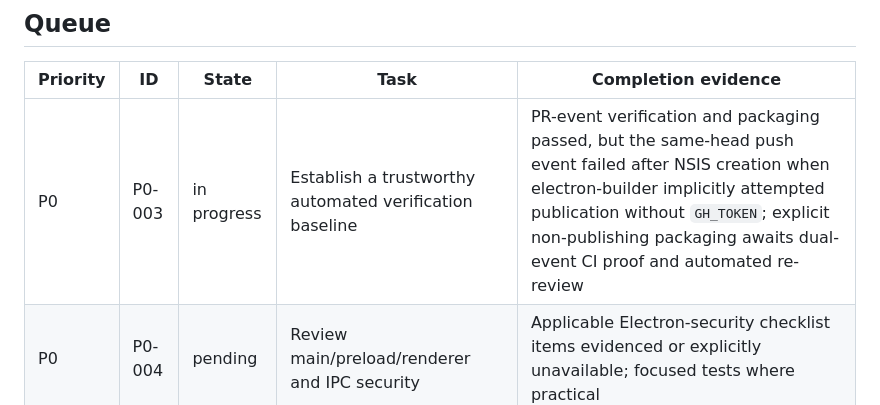
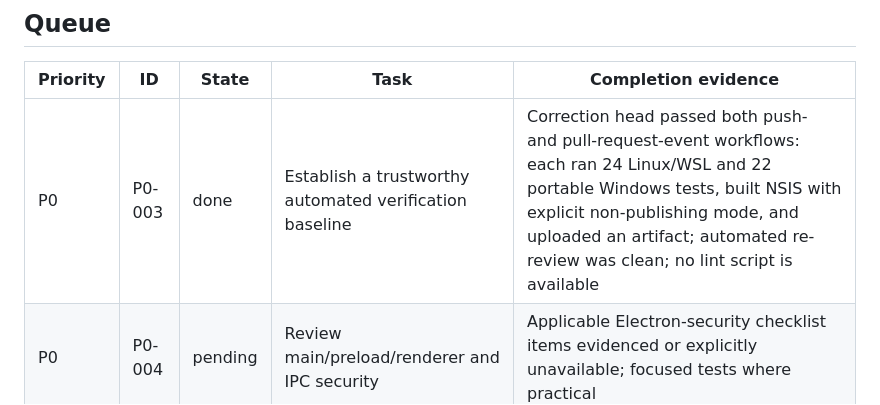
Before and after one commit to beautysamurai/workbench, a Markdown page: TASKS.md, the part around the change. Drawn GitHub-style.

```diff
--- a/TASKS.md
+++ b/TASKS.md
@@ -51,7 +51,7 @@ States: `pending` · `in progress` · `blocked` · `done`
 
 | Priority | ID | State | Task | Completion evidence |
 |---|---|---|---|---|
-| P0 | P0-003 | in progress | Establish a trustworthy automated verification baseline | PR-event verification and packaging passed, but the same-head push event failed after NSIS creation when electron-builder implicitly attempted publication without `GH_TOKEN`; explicit non-publishing packaging awaits dual-event CI proof and automated re-review |
+| P0 | P0-003 | done | Establish a trustworthy automated verification baseline | Correction head passed both push- and pull-request-event workflows: each ran 24 Linux/WSL and 22 portable Windows tests, built NSIS with explicit non-publishing mode, and uploaded an artifact; automated re-review was clean; no lint script is available |
 | P0 | P0-004 | pending | Review main/preload/renderer and IPC security | Applicable Electron-security checklist items evidenced or explicitly unavailable; focused tests where practical |
 | P1 | P1-001 | pending | Verify terminal and process lifecycle | Applicable terminal checklist items evidenced or explicitly unavailable, including CWD, I/O, cancel, restart, and cleanup |
 | P1 | P1-002 | pending | Verify workspace behavior and path handling | Applicable workspace checklist items evidenced or explicitly unavailable, including path boundaries and platform forms |
```
Also changed, not shown: WORKBENCH_PROGRESS.md (+23 -3 lines).
